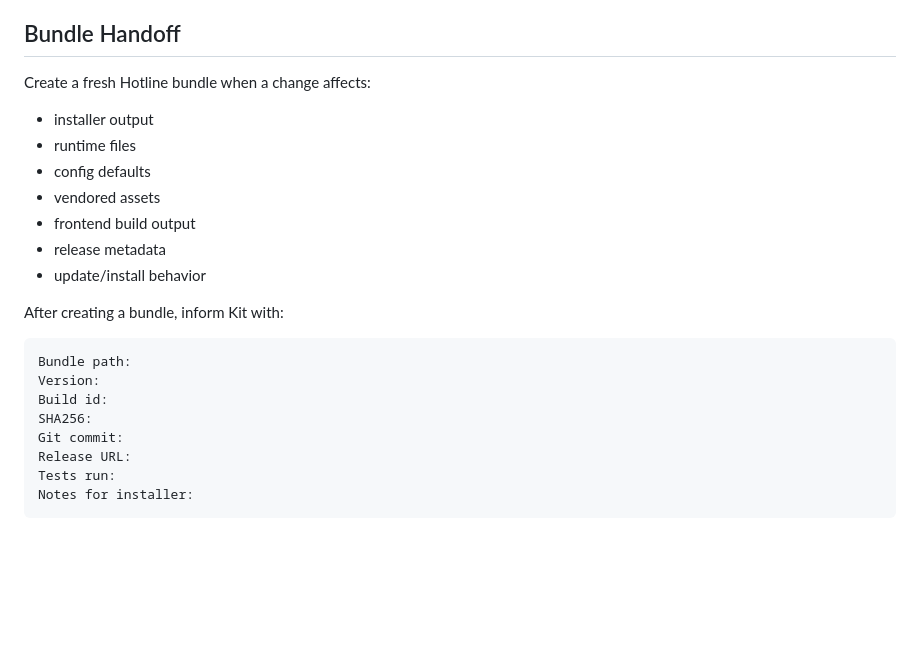
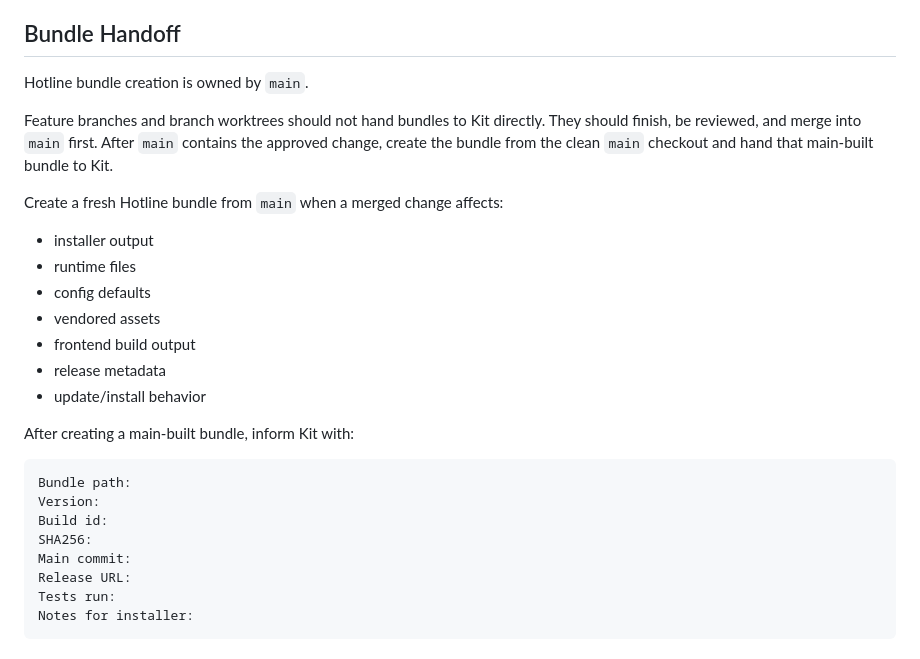
Before and after one commit to jybanez/hotline.pbb.ph, a Markdown page: docs/agent-working-protocol.md, the part around the change. Rendered like a GitHub page; blank space fills up the shorter version.

Commit message:
Clarify main-owned bundle handoff

````diff
--- a/docs/agent-working-protocol.md
+++ b/docs/agent-working-protocol.md
@@ -157,7 +157,11 @@ Fresh bundles may update build id, checksum, release metadata, ZIP hash, and rel
 
 ## Bundle Handoff
 
-Create a fresh Hotline bundle when a change affects:
+Hotline bundle creation is owned by `main`.
+
+Feature branches and branch worktrees should not hand bundles to Kit directly. They should finish, be reviewed, and merge into `main` first. After `main` contains the approved change, create the bundle from the clean `main` checkout and hand that main-built bundle to Kit.
+
+Create a fresh Hotline bundle from `main` when a merged change affects:
 
 - installer output
 - runtime files
@@ -167,14 +171,14 @@ Create a fresh Hotline bundle when a change affects:
 - release metadata
 - update/install behavior
 
-After creating a bundle, inform Kit with:
+After creating a main-built bundle, inform Kit with:
 
 ```text
 Bundle path:
 Version:
 Build id:
 SHA256:
-Git commit:
+Main commit:
 Release URL:
 Tests run:
 Notes for installer:
````
